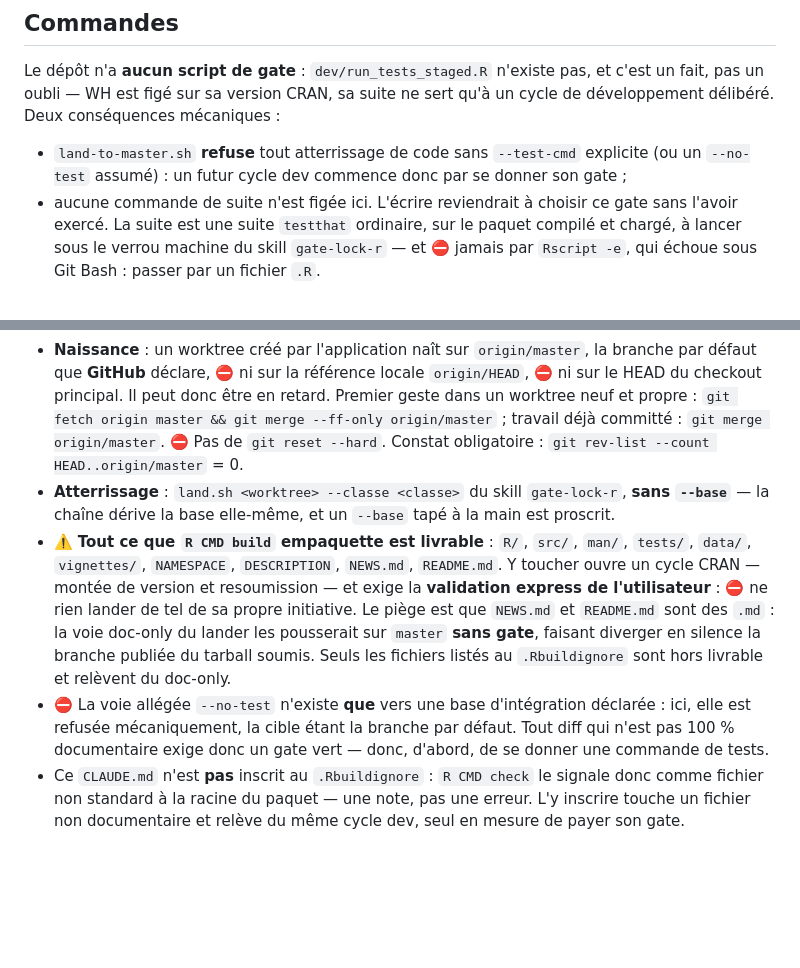
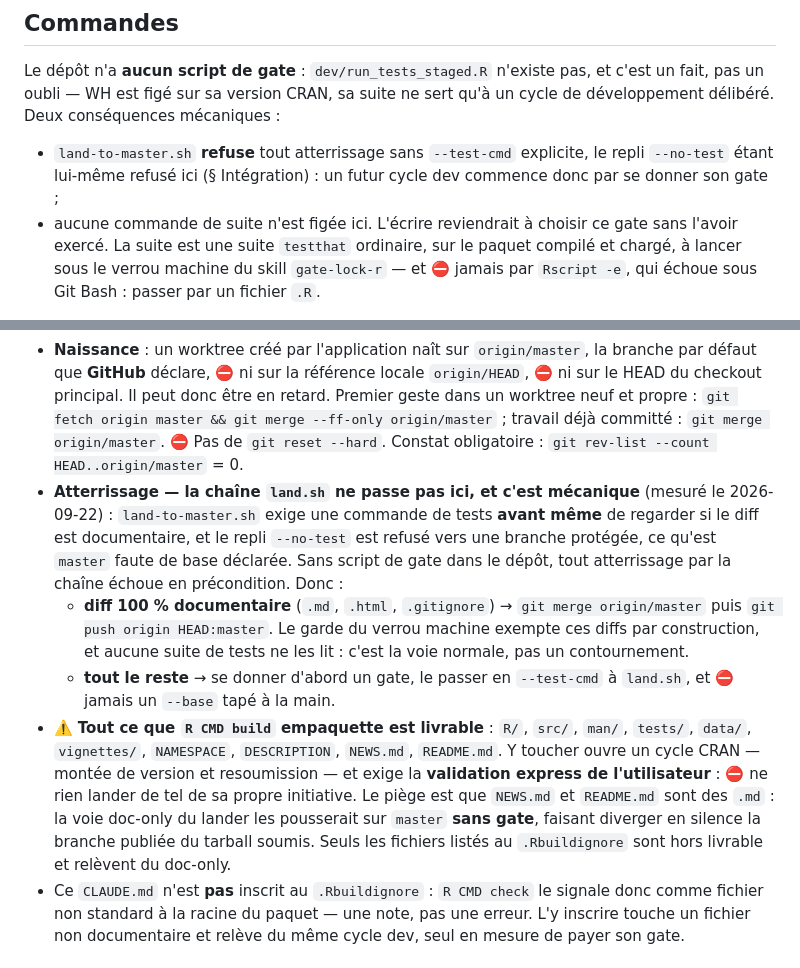
Before and after one commit to GuillaumeBiessy/WH, a Markdown page: CLAUDE.md, 2 parts joined by grey strips. Drawn GitHub-style; blank space fills up the shorter version.

Commit message:
docs(WH): corrige la voie d'atterrissage — la chaîne land.sh ne passe pas ici
Constaté à l'exécution : land-to-master.sh exige une commande de tests AVANT de
regarder si le diff est documentaire, et --no-test est refusé vers une branche
protégée — ce qu'est master, faute de base d'intégration déclarée. Sans script de
gate dans le dépôt, tout atterrissage par la chaîne échoue en précondition.

La doctrine dit donc la voie réelle : un diff 100 % documentaire se pousse
directement, le garde du verrou machine l'exemptant par construction ; tout le
reste exige d'abord de se donner un gate et de le passer en --test-cmd.

Co-Authored-By: Claude Opus 5 <noreply@anthropic.com>

```diff
--- a/CLAUDE.md
+++ b/CLAUDE.md
@@ -34,8 +34,9 @@ Le dépôt n'a **aucun script de gate** : `dev/run_tests_staged.R` n'existe pas,
 pas un oubli — WH est figé sur sa version CRAN, sa suite ne sert qu'à un cycle de développement
 délibéré. Deux conséquences mécaniques :
 
-- `land-to-master.sh` **refuse** tout atterrissage de code sans `--test-cmd` explicite (ou un
-  `--no-test` assumé) : un futur cycle dev commence donc par se donner son gate ;
+- `land-to-master.sh` **refuse** tout atterrissage sans `--test-cmd` explicite, le repli
+  `--no-test` étant lui-même refusé ici (§ Intégration) : un futur cycle dev commence donc par
+  se donner son gate ;
 - aucune commande de suite n'est figée ici. L'écrire reviendrait à choisir ce gate sans l'avoir
   exercé. La suite est une suite `testthat` ordinaire, sur le paquet compilé et chargé, à lancer
   sous le verrou machine du skill `gate-lock-r` — et ⛔ jamais par `Rscript -e`, qui échoue sous
@@ -53,8 +54,16 @@ branche par défaut que GitHub déclare est **`master`**. Ici, donc, atterrir et
   `git fetch origin master && git merge --ff-only origin/master` ; travail déjà committé :
   `git merge origin/master`. ⛔ Pas de `git reset --hard`. Constat obligatoire :
   `git rev-list --count HEAD..origin/master` = 0.
-- **Atterrissage** : `land.sh <worktree> --classe <classe>` du skill `gate-lock-r`, **sans
-  `--base`** — la chaîne dérive la base elle-même, et un `--base` tapé à la main est proscrit.
+- **Atterrissage — la chaîne `land.sh` ne passe pas ici, et c'est mécanique** (mesuré le
+  2026-09-22) : `land-to-master.sh` exige une commande de tests **avant même** de regarder si le
+  diff est documentaire, et le repli `--no-test` est refusé vers une branche protégée, ce
+  qu'est `master` faute de base déclarée. Sans script de gate dans le dépôt, tout atterrissage
+  par la chaîne échoue en précondition. Donc :
+  - **diff 100 % documentaire** (`.md`, `.html`, `.gitignore`) → `git merge origin/master` puis
+    `git push origin HEAD:master`. Le garde du verrou machine exempte ces diffs par construction,
+    et aucune suite de tests ne les lit : c'est la voie normale, pas un contournement.
+  - **tout le reste** → se donner d'abord un gate, le passer en `--test-cmd` à `land.sh`, et
+    ⛔ jamais un `--base` tapé à la main.
 - ⚠️ **Tout ce que `R CMD build` empaquette est livrable** : `R/`, `src/`, `man/`, `tests/`,
   `data/`, `vignettes/`, `NAMESPACE`, `DESCRIPTION`, `NEWS.md`, `README.md`. Y toucher ouvre un
   cycle CRAN — montée de version et resoumission — et exige la **validation express de
@@ -62,9 +71,6 @@ branche par défaut que GitHub déclare est **`master`**. Ici, donc, atterrir et
   `README.md` sont des `.md` : la voie doc-only du lander les pousserait sur `master` **sans
   gate**, faisant diverger en silence la branche publiée du tarball soumis. Seuls les fichiers
   listés au `.Rbuildignore` sont hors livrable et relèvent du doc-only.
-- ⛔ La voie allégée `--no-test` n'existe **que** vers une base d'intégration déclarée : ici, elle
-  est refusée mécaniquement, la cible étant la branche par défaut. Tout diff qui n'est pas 100 %
-  documentaire exige donc un gate vert — donc, d'abord, de se donner une commande de tests.
 - Ce `CLAUDE.md` n'est **pas** inscrit au `.Rbuildignore` : `R CMD check` le signale donc comme
   fichier non standard à la racine du paquet — une note, pas une erreur. L'y inscrire touche un
   fichier non documentaire et relève du même cycle dev, seul en mesure de payer son gate.
```
